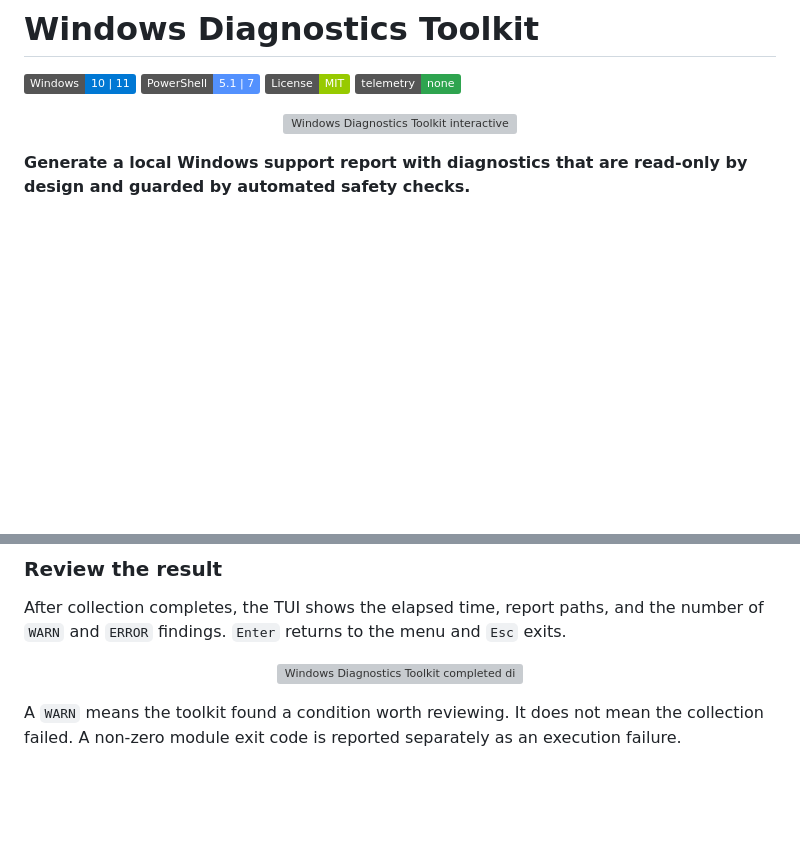
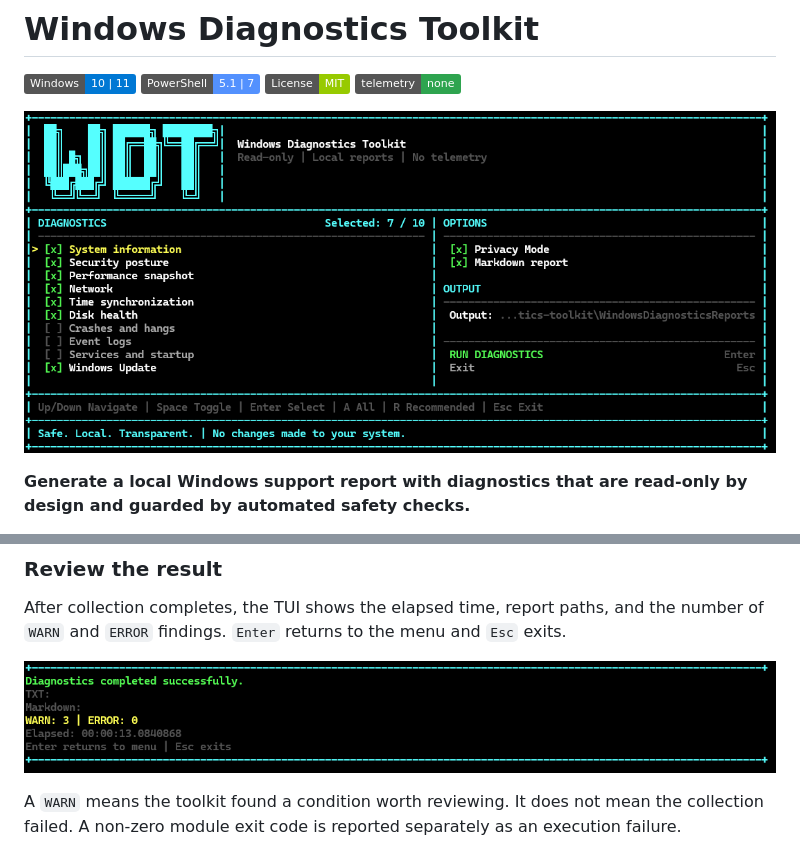
Before and after one commit to 0x0bug/windows-diagnostics-toolkit, a Markdown page: README.md, 2 parts joined by grey strips. Drawn GitHub-style; pictures changed too: site/assets/tui-result-real.png (added), site/assets/tui-wide-real.png (added); badges without logos; blank space fills up the shorter version; grey boxes are pictures that could not be loaded.

Commit message:
fix(site): finalize interactive TUI landing page

```diff
--- a/README.md
+++ b/README.md
@@ -6,7 +6,7 @@
 [![No telemetry](https://img.shields.io/badge/telemetry-none-2ea44f)](SECURITY.md)
 
 <p align="center">
-  <img src="site/assets/tui-wide-unicode.svg" alt="Windows Diagnostics Toolkit interactive Wide dashboard" width="100%">
+  <img src="site/assets/tui-wide-real.png" alt="Windows Diagnostics Toolkit interactive Wide dashboard" width="100%">
 </p>
 
 **Generate a local Windows support report with diagnostics that are read-only by design and guarded by automated safety checks.**
@@ -94,7 +94,7 @@ Remove-Item Env:WDT_TUI_LOGO -ErrorAction SilentlyContinue
 After collection completes, the TUI shows the elapsed time, report paths, and the number of `WARN` and `ERROR` findings. `Enter` returns to the menu and `Esc` exits.
 
 <p align="center">
-  <img src="site/assets/tui-result.svg" alt="Windows Diagnostics Toolkit completed diagnostics screen" width="100%">
+  <img src="site/assets/tui-result-real.png" alt="Windows Diagnostics Toolkit completed diagnostics screen" width="100%">
 </p>
 
 A `WARN` means the toolkit found a condition worth reviewing. It does not mean the collection failed. A non-zero module exit code is reported separately as an execution failure.
```
Also changed, not shown: site/assets/social-preview.png (added), 11 other files.
